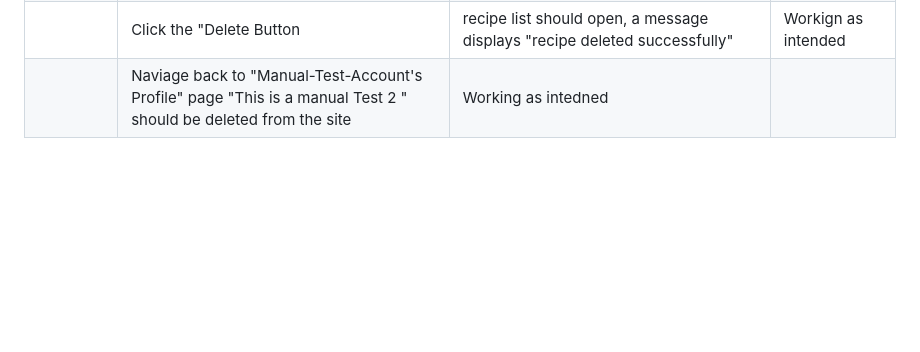
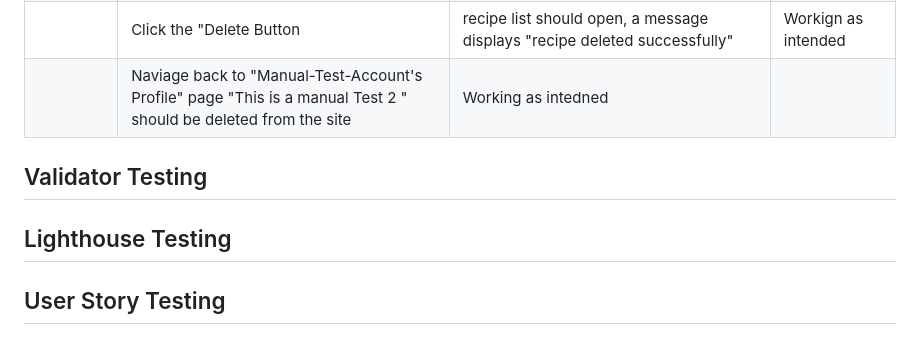
Before and after one commit to Pauldwyer/Pauls-Kitchen-pp4, a Markdown page: testing.md, the part around the change. GitHub-like rendering; blank space fills up the shorter version.

Commit message:
updating testing.md with more testing data

```diff
--- a/testing.md
+++ b/testing.md
@@ -56,3 +56,11 @@ List of devices that the website was tested on for responsiveness through chrome
 || Click the "Delete" Button | The delete recipe page should open and user is asked are they sure they want to delete | Working as intended
 || Click the "Delete Button | recipe list should open, a message displays "recipe deleted successfully" | Workign as intended
 || Naviage back to "Manual-Test-Account's Profile" page "This is a manual Test 2 " should be deleted from the site | Working as intedned
+
+## Validator Testing
+
+## Lighthouse Testing
+
+
+
+## User Story Testing
```
